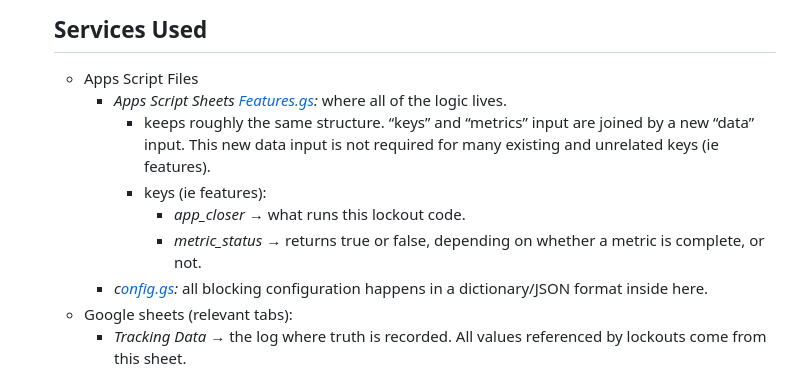
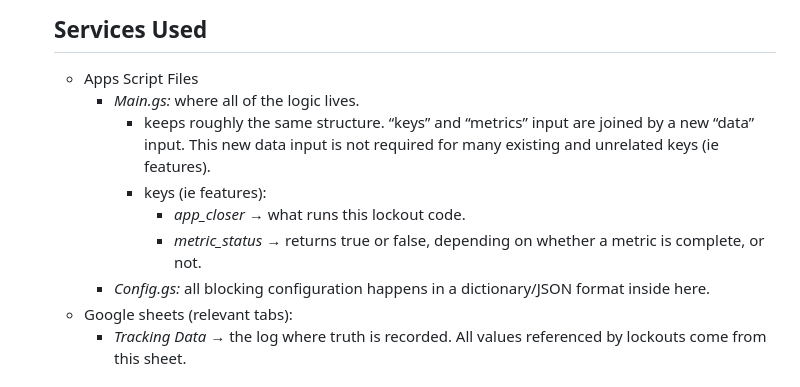
Before and after one commit to CopperPanMan/OpenHabits-Habit-Tracker-and-Focus-Protector, a Markdown page: docs/lockouts-v2.md, the part around the change. Rendered like a GitHub page.

```diff
--- a/docs/lockouts-v2.md
+++ b/docs/lockouts-v2.md
@@ -150,12 +150,12 @@
     ## Services Used
 
     - Apps Script Files
-        - *Apps Script Sheets [Features.gs](http://Features.gs):* where all of the logic lives.
+        - *Main.gs:* where all of the logic lives.
             - keeps roughly the same structure. “keys” and “metrics” input are joined by a new “data” input. This new data input is not required for many existing and unrelated keys (ie features).
             - keys (ie features):
                 - *app_closer* → what runs this lockout code.
                 - *metric_status* → returns true or false, depending on whether a metric is complete, or not.
-        - *c[onfig.gs](http://Copnfig.gs):* all blocking configuration happens in a dictionary/JSON format inside here.
+        - *Config.gs:* all blocking configuration happens in a dictionary/JSON format inside here.
     - Google sheets (relevant tabs):
         - *Tracking Data* → the log where truth is recorded. All values referenced by lockouts come from this sheet.
 
```
